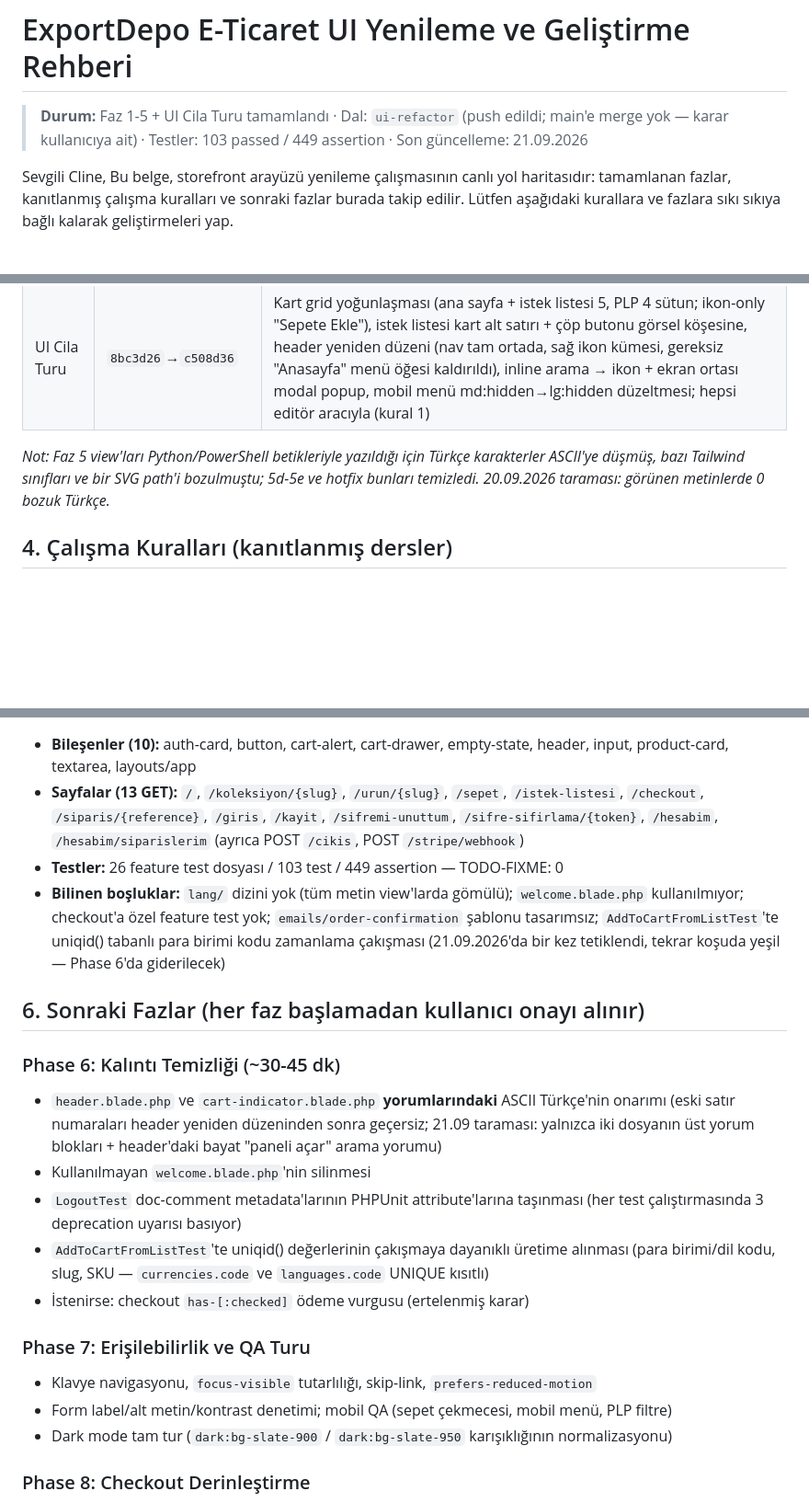
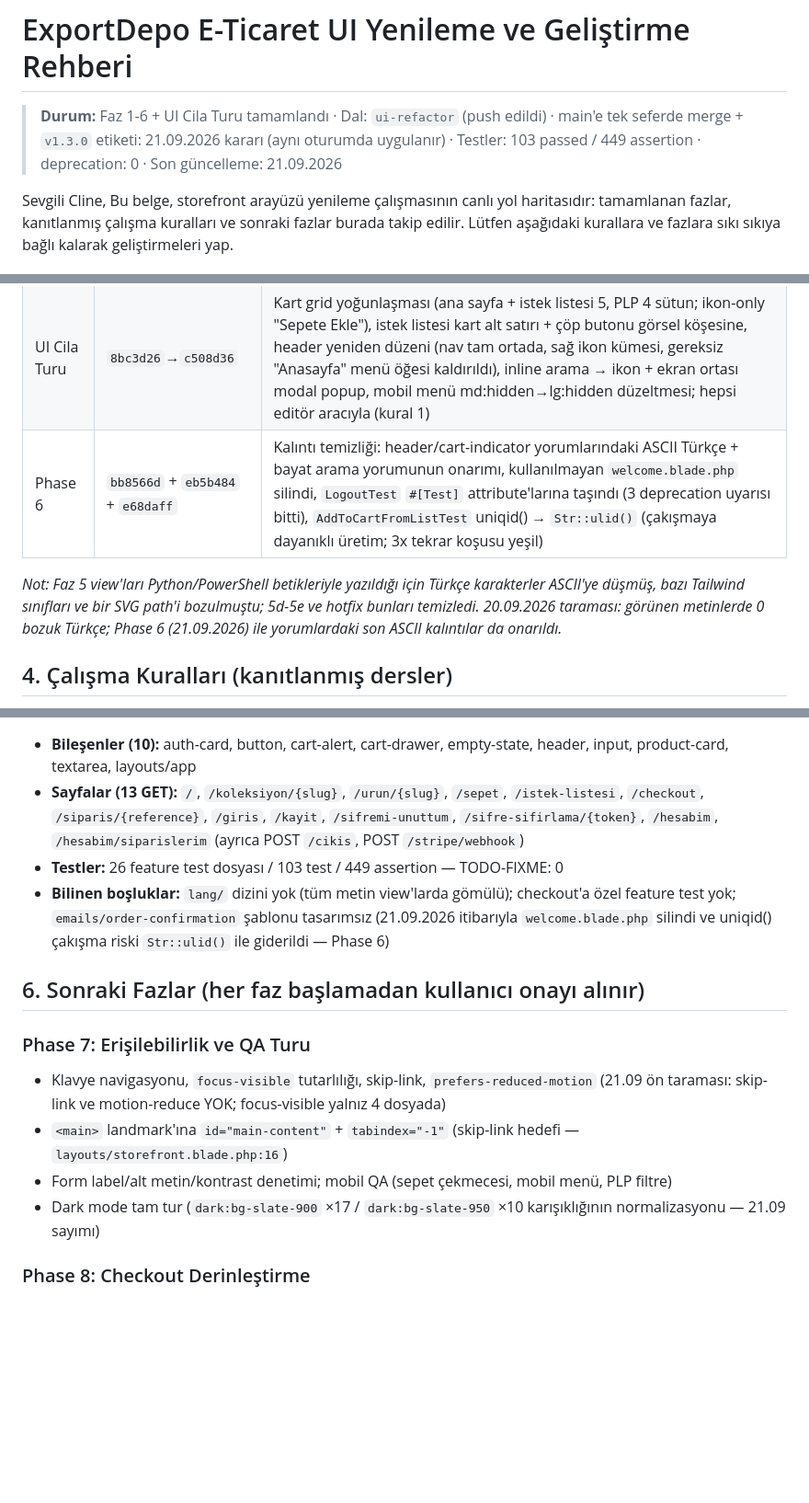
Before and after one commit to exportdepo/lunar-exportdepo, a Markdown page: cline_ui_plan.md, 3 parts joined by grey strips. Shown at 92% size. Rendered like a GitHub page; blank space fills up the shorter version.

Commit message:
docs: record phase 6 completion and release plan in roadmap

```diff
--- a/cline_ui_plan.md
+++ b/cline_ui_plan.md
@@ -1,7 +1,7 @@
 # ExportDepo E-Ticaret UI Yenileme ve Geliştirme Rehberi
 
-> **Durum:** Faz 1-5 + UI Cila Turu tamamlandı · Dal: `ui-refactor` (push edildi; main'e merge yok — karar kullanıcıya ait)
-> · Testler: 103 passed / 449 assertion · Son güncelleme: 21.09.2026
+> **Durum:** Faz 1-6 + UI Cila Turu tamamlandı · Dal: `ui-refactor` (push edildi) · main'e tek seferde merge + `v1.3.0` etiketi: 21.09.2026 kararı (aynı oturumda uygulanır)
+> · Testler: 103 passed / 449 assertion · deprecation: 0 · Son güncelleme: 21.09.2026
 
 Sevgili Cline,
 Bu belge, storefront arayüzü yenileme çalışmasının canlı yol haritasıdır: tamamlanan fazlar, kanıtlanmış çalışma kuralları ve sonraki fazlar burada takip edilir. Lütfen aşağıdaki kurallara ve fazlara sıkı sıkıya bağlı kalarak geliştirmeleri yap.
@@ -34,10 +34,12 @@ Bu belge, storefront arayüzü yenileme çalışmasının canlı yol haritasıd
 | 5d-5e | `77ac69c` | wishlist/hesap/siparişlerim sayfaları; `x-cart-alert` panel modu; Türkçe + ₺ + `wire:key`/`aria-label`/`wire:loading` onarımı |
 | Hotfix | `5c7d5a8` | İstek listesi adet rozetindeki bozuk kalp SVG path'i onarıldı |
 | UI Cila Turu | `8bc3d26`→`c508d36` | Kart grid yoğunlaşması (ana sayfa + istek listesi 5, PLP 4 sütun; ikon-only "Sepete Ekle"), istek listesi kart alt satırı + çöp butonu görsel köşesine, header yeniden düzeni (nav tam ortada, sağ ikon kümesi, gereksiz "Anasayfa" menü öğesi kaldırıldı), inline arama → ikon + ekran ortası modal popup, mobil menü md:hidden→lg:hidden düzeltmesi; hepsi editör aracıyla (kural 1) |
+| Phase 6 | `bb8566d` + `eb5b484` + `e68daff` | Kalıntı temizliği: header/cart-indicator yorumlarındaki ASCII Türkçe + bayat arama yorumunun onarımı, kullanılmayan `welcome.blade.php` silindi, `LogoutTest` `#[Test]` attribute'larına taşındı (3 deprecation uyarısı bitti), `AddToCartFromListTest` uniqid() → `Str::ulid()` (çakışmaya dayanıklı üretim; 3x tekrar koşusu yeşil) |
 
 *Not: Faz 5 view'ları Python/PowerShell betikleriyle yazıldığı için Türkçe karakterler
 ASCII'ye düşmüş, bazı Tailwind sınıfları ve bir SVG path'i bozulmuştu; 5d-5e ve hotfix
-bunları temizledi. 20.09.2026 taraması: görünen metinlerde 0 bozuk Türkçe.*
+bunları temizledi. 20.09.2026 taraması: görünen metinlerde 0 bozuk Türkçe;
+Phase 6 (21.09.2026) ile yorumlardaki son ASCII kalıntılar da onarıldı.*
 
 ## 4. Çalışma Kuralları (kanıtlanmış dersler)
 
@@ -65,30 +67,20 @@ bunları temizledi. 20.09.2026 taraması: görünen metinlerde 0 bozuk Türkçe.
   (ayrıca POST `/cikis`, POST `/stripe/webhook`)
 - **Testler:** 26 feature test dosyası / 103 test / 449 assertion — TODO-FIXME: 0
 - **Bilinen boşluklar:** `lang/` dizini yok (tüm metin view'larda gömülü);
-  `welcome.blade.php` kullanılmıyor; checkout'a özel feature test yok;
-  `emails/order-confirmation` şablonu tasarımsız; `AddToCartFromListTest`'te
-  uniqid() tabanlı para birimi kodu zamanlama çakışması (21.09.2026'da bir kez
-  tetiklendi, tekrar koşuda yeşil — Phase 6'da giderilecek)
+  checkout'a özel feature test yok; `emails/order-confirmation` şablonu tasarımsız
+  (21.09.2026 itibarıyla `welcome.blade.php` silindi ve uniqid() çakışma riski
+  `Str::ulid()` ile giderildi — Phase 6)
 
 ## 6. Sonraki Fazlar (her faz başlamadan kullanıcı onayı alınır)
 
-### Phase 6: Kalıntı Temizliği (~30-45 dk)
-- `header.blade.php` ve `cart-indicator.blade.php` **yorumlarındaki** ASCII Türkçe'nin
-  onarımı (eski satır numaraları header yeniden düzeninden sonra geçersiz; 21.09
-  taraması: yalnızca iki dosyanın üst yorum blokları + header'daki bayat "paneli
-  açar" arama yorumu)
-- Kullanılmayan `welcome.blade.php`'nin silinmesi
-- `LogoutTest` doc-comment metadata'larının PHPUnit attribute'larına taşınması
-  (her test çalıştırmasında 3 deprecation uyarısı basıyor)
-- `AddToCartFromListTest`'te uniqid() değerlerinin çakışmaya dayanıklı üretime
-  alınması (para birimi/dil kodu, slug, SKU — `currencies.code` ve
-  `languages.code` UNIQUE kısıtlı)
-- İstenirse: checkout `has-[:checked]` ödeme vurgusu (ertelenmiş karar)
-
 ### Phase 7: Erişilebilirlik ve QA Turu
 - Klavye navigasyonu, `focus-visible` tutarlılığı, skip-link, `prefers-reduced-motion`
+  (21.09 ön taraması: skip-link ve motion-reduce YOK; focus-visible yalnız 4 dosyada)
+- `<main>` landmark'ına `id="main-content"` + `tabindex="-1"` (skip-link hedefi —
+  `layouts/storefront.blade.php:16`)
 - Form label/alt metin/kontrast denetimi; mobil QA (sepet çekmecesi, mobil menü, PLP filtre)
-- Dark mode tam tur (`dark:bg-slate-900` / `dark:bg-slate-950` karışıklığının normalizasyonu)
+- Dark mode tam tur (`dark:bg-slate-900` ×17 / `dark:bg-slate-950` ×10 karışıklığının
+  normalizasyonu — 21.09 sayımı)
 
 ### Phase 8: Checkout Derinleştirme
 - `CheckoutTest` yazımı: `placeOrder` akışı, validasyon hataları, başarı ekranı, boş sepet
```
Also changed, not shown: other parts of cline_ui_plan.md (+4 -2 lines).
